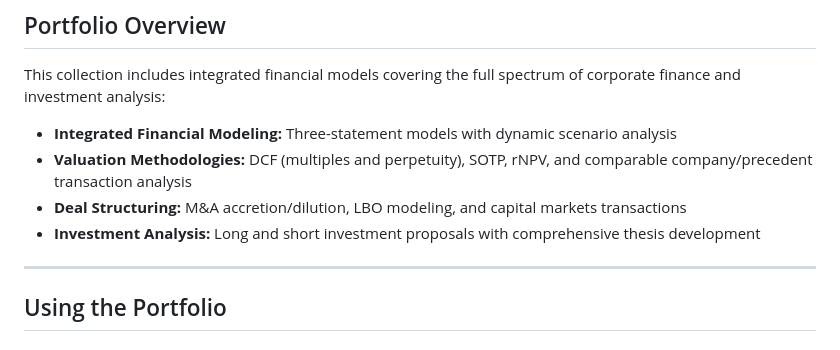
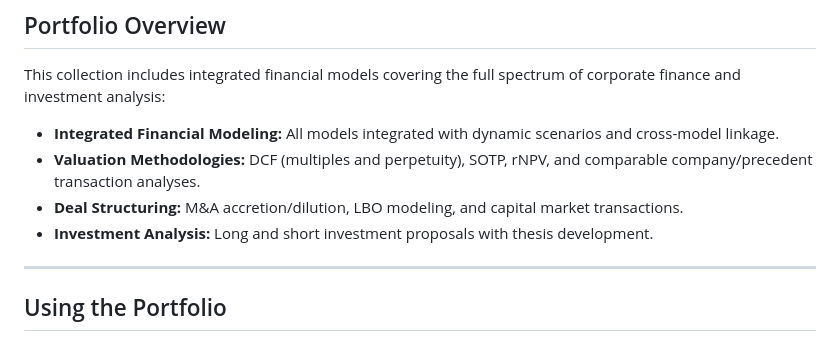
Before and after one commit to davisxp/XD_Grad_Portfolio, a Markdown page: README.md, the part around the change. Rendered like a GitHub page.

```diff
--- a/README.md
+++ b/README.md
@@ -19,10 +19,10 @@ This portfolio demonstrates expertise in building comprehensive financial models
 
 This collection includes integrated financial models covering the full spectrum of corporate finance and investment analysis:
 
-- **Integrated Financial Modeling:** Three-statement models with dynamic scenario analysis
-- **Valuation Methodologies:** DCF (multiples and perpetuity), SOTP, rNPV, and comparable company/precedent transaction analysis
-- **Deal Structuring:** M&A accretion/dilution, LBO modeling, and capital markets transactions
-- **Investment Analysis:** Long and short investment proposals with comprehensive thesis development
+- **Integrated Financial Modeling:** All models integrated with dynamic scenarios and cross-model linkage.
+- **Valuation Methodologies:** DCF (multiples and perpetuity), SOTP, rNPV, and comparable company/precedent transaction analyses.
+- **Deal Structuring:** M&A accretion/dilution, LBO modeling, and capital market transactions.
+- **Investment Analysis:** Long and short investment proposals with thesis development.
 
 ---
 
```
